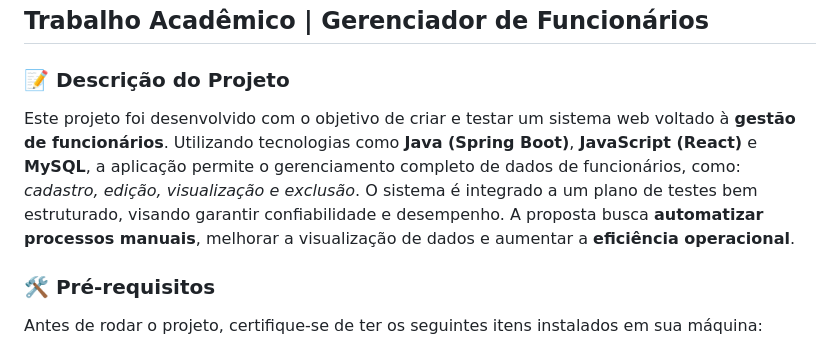
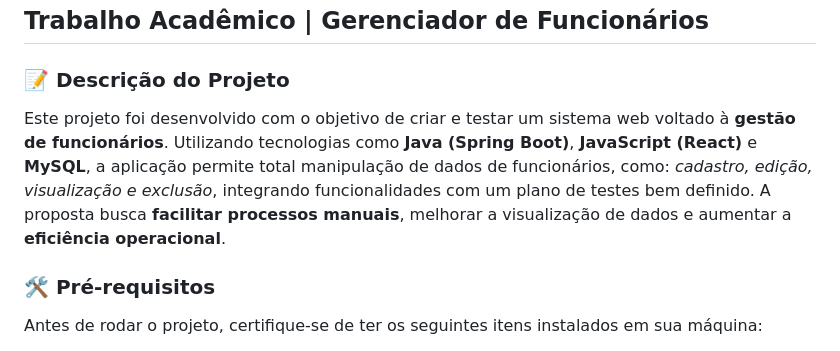
Before and after one commit to Gustavo-Brian/UCB-TS-Trabalho, a Markdown page: README.md, the part around the change. Drawn GitHub-style.

```diff
--- a/README.md
+++ b/README.md
@@ -3,7 +3,7 @@
 <h3>📝 Descrição do Projeto</h3>
 
 <p>
-Este projeto foi desenvolvido com o objetivo de criar e testar um sistema web voltado à <strong>gestão de funcionários</strong>. Utilizando tecnologias como <strong>Java (Spring Boot)</strong>, <strong>JavaScript (React)</strong> e <strong>MySQL</strong>, a aplicação permite o gerenciamento completo de dados de funcionários, como: <em>cadastro, edição, visualização e exclusão</em>. O sistema é integrado a um plano de testes bem estruturado, visando garantir confiabilidade e desempenho. A proposta busca <strong>automatizar processos manuais</strong>, melhorar a visualização de dados e aumentar a <strong>eficiência operacional</strong>.
+Este projeto foi desenvolvido com o objetivo de criar e testar um sistema web voltado à <strong>gestão de funcionários</strong>. Utilizando tecnologias como <strong>Java (Spring Boot)</strong>, <strong>JavaScript (React)</strong> e <strong>MySQL</strong>, a aplicação permite total manipulação de dados de funcionários, como: <em>cadastro, edição, visualização e exclusão</em>, integrando funcionalidades com um plano de testes bem definido. A proposta busca <strong>facilitar processos manuais</strong>, melhorar a visualização de dados e aumentar a <strong>eficiência operacional</strong>.
 </p>
 
 <h3>🛠 Pré-requisitos</h3>
```
